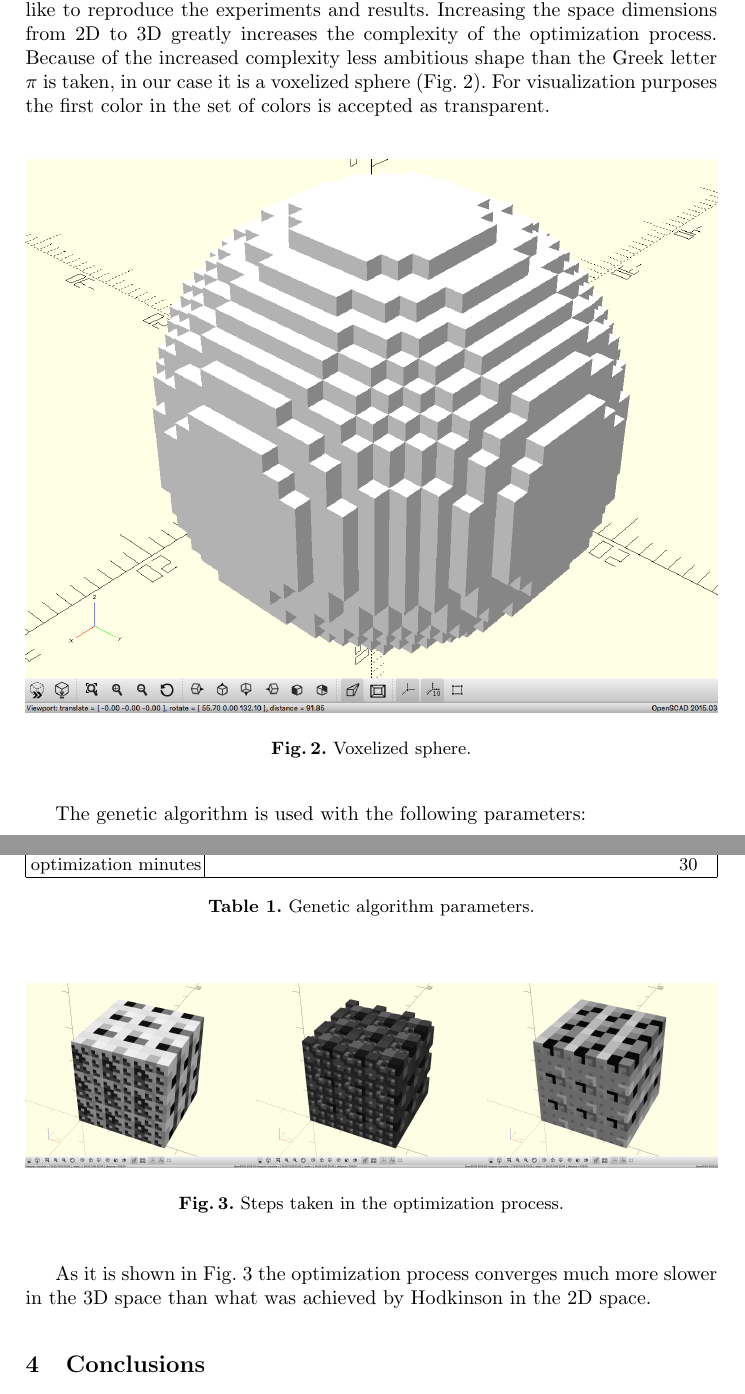
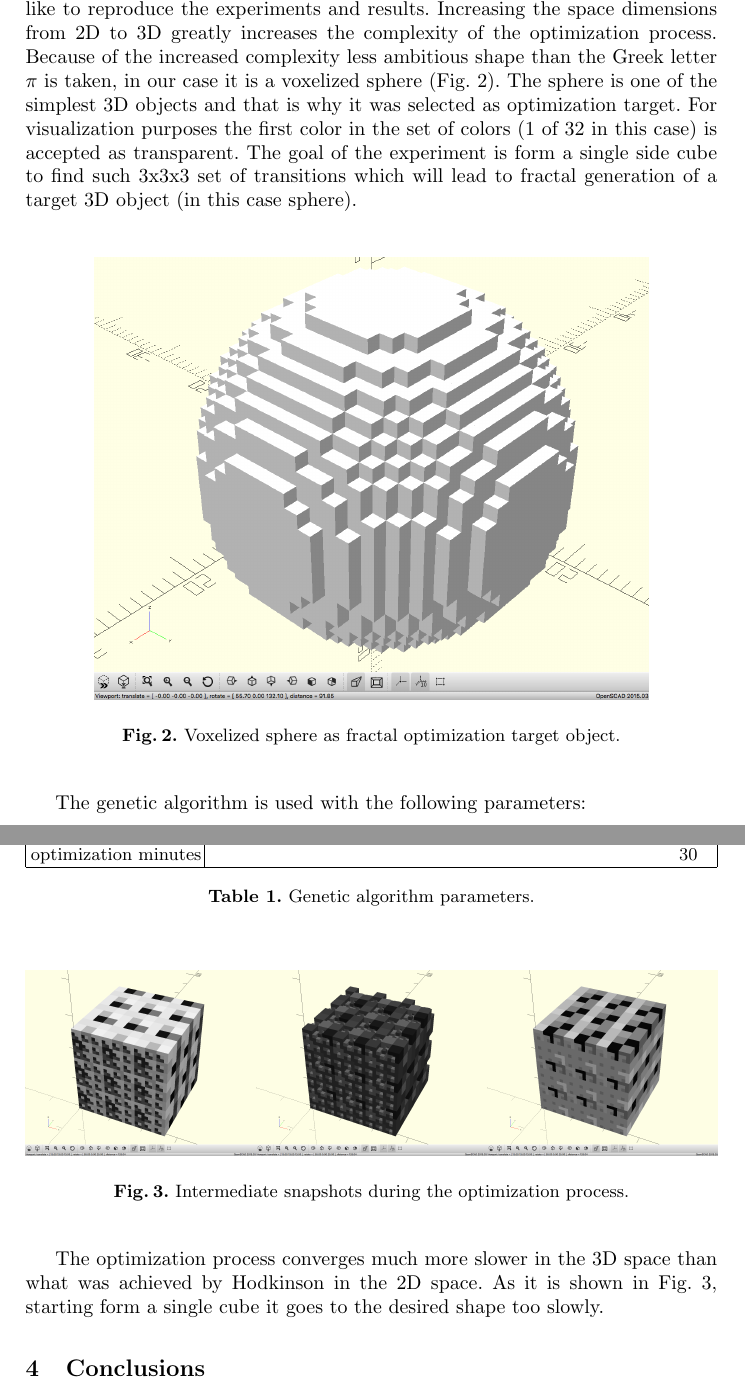
Before and after one commit to TodorBalabanov/NMA18-Numerical-Methods-and-Applications-2018, a LaTeX paper (Optimization-of-String-Rewriting-Operations-for-3D-Fractal-Generation-with-Genetic-Algorithms/paper.tex): two parts of pages 5 and 6 of 7, joined at a grey line, cut so that both start at the same text. Compiled offline with pdfLaTeX.

Commit message:
Some more fixes were done.

```diff
--- a/Optimization-of-String-Rewriting-Operations-for-3D-Fractal-Generation-with-Genetic-Algorithms/paper.tex
+++ b/Optimization-of-String-Rewriting-Operations-for-3D-Fractal-Generation-with-Genetic-Algorithms/paper.tex
@@ -156,12 +156,12 @@ The initial fractal is a single cube painted with the color with the first index
 
 \section{Experiments and Results} \label{Experiments and Results}
 
-All experiments are done in Java programming language with Apache Genetic Algorithms Framework \cite{apache01} as an optimization approach and Printing in 3D - JavaSCAD \cite{printing01} as 3D visualization tool. The source code used for all experiments is an open source and can be found at \cite{balabanov01} for the interested readers who would like to reproduce the experiments and results. Increasing the space dimensions from 2D to 3D greatly increases the complexity of the optimization process. Because of the increased complexity less ambitious shape than the Greek letter $\pi$ is taken, in our case it is a voxelized sphere (Fig. \ref{fig:pic02}). For visualization purposes the first color in the set of colors is accepted as transparent.
+All experiments are done in Java programming language with Apache Genetic Algorithms Framework \cite{apache01} as an optimization approach and Printing in 3D - JavaSCAD \cite{printing01} as 3D visualization tool. The source code used for all experiments is an open source and can be found at \cite{balabanov01} for the interested readers who would like to reproduce the experiments and results. Increasing the space dimensions from 2D to 3D greatly increases the complexity of the optimization process. Because of the increased complexity less ambitious shape than the Greek letter $\pi$ is taken, in our case it is a voxelized sphere (Fig. \ref{fig:pic02}). The sphere is one of the simplest 3D objects and that is why it was selected as optimization target. For visualization purposes the first color in the set of colors (1 of 32 in this case) is accepted as transparent. The goal of the experiment is form a single side cube to find such 3x3x3 set of transitions which will lead to fractal generation of a target 3D object (in this case sphere).
 
 \begin{figure}[h!]
   \centering
-  \includegraphics[width=1.0\linewidth]{pic02}
-  \caption{Voxelized sphere.}
+  \includegraphics[width=0.8\linewidth]{pic02}
+  \caption{Voxelized sphere as fractal optimization target object.}
 \label{fig:pic02}
 \end{figure}
 \FloatBarrier
@@ -197,12 +197,12 @@ optimization minutes & 30 \\
 \begin{figure}[h!]
   \centering
   \includegraphics[width=1.0\linewidth]{pic03}
-  \caption{Steps taken in the optimization process.}
+  \caption{Intermediate snapshots during the optimization process.}
 \label{fig:pic03}
 \end{figure}
 \FloatBarrier
 
-As it is shown in Fig. \ref{fig:pic03} the optimization process converges much more slower in the 3D space than what was achieved by Hodkinson in the 2D space.
+The optimization process converges much more slower in the 3D space than what was achieved by Hodkinson in the 2D space. As it is shown in Fig. \ref{fig:pic03}, starting form a single cube it goes to the desired shape too slowly.
 
 \section{Conclusions} \label{Conclusions}
 
```
